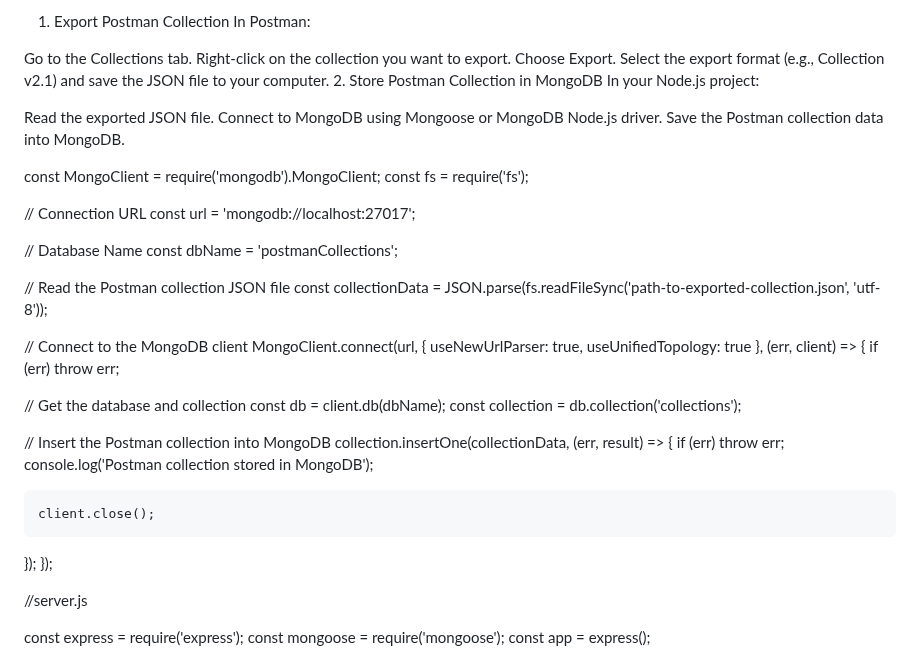
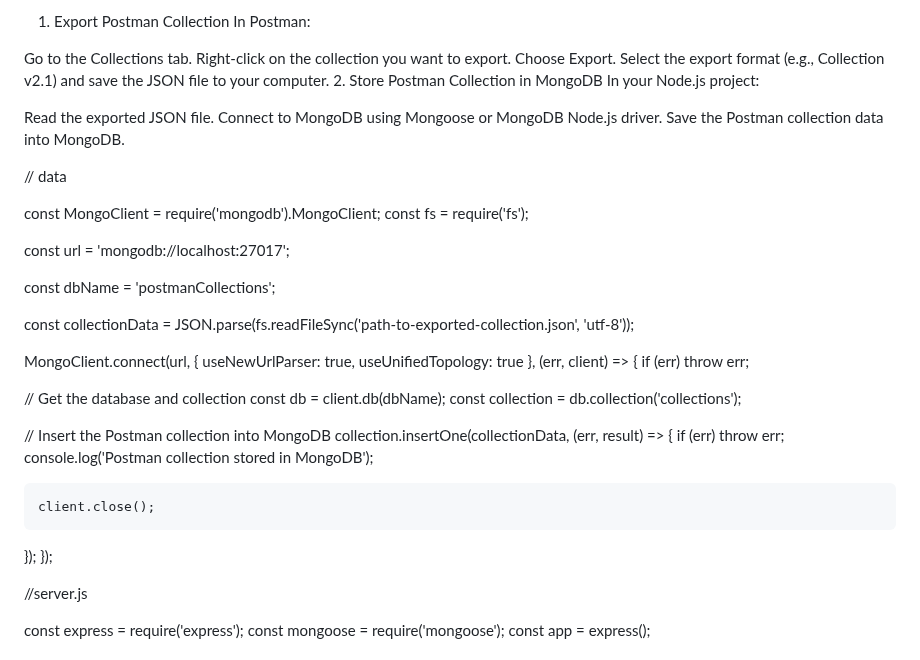
Before and after one commit to harishkaparwan/workingwithexample, a Markdown page: README.md, the part around the change. GitHub-like rendering.

```diff
--- a/README.md
+++ b/README.md
@@ -14,19 +14,18 @@ Read the exported JSON file.
 Connect to MongoDB using Mongoose or MongoDB Node.js driver.
 Save the Postman collection data into MongoDB.
 
+// data
+
+
 const MongoClient = require('mongodb').MongoClient;
 const fs = require('fs');
 
-// Connection URL
 const url = 'mongodb://localhost:27017';
 
-// Database Name
 const dbName = 'postmanCollections';
 
-// Read the Postman collection JSON file
 const collectionData = JSON.parse(fs.readFileSync('path-to-exported-collection.json', 'utf-8'));
 
-// Connect to the MongoDB client
 MongoClient.connect(url, { useNewUrlParser: true, useUnifiedTopology: true }, (err, client) => {
   if (err) throw err;
 
@@ -42,6 +41,13 @@ MongoClient.connect(url, { useNewUrlParser: true, useUnifiedTopology: true }, (e
     client.close();
   });
 });
+
+
+
+
+
+
+
 
 
 //server.js
```
